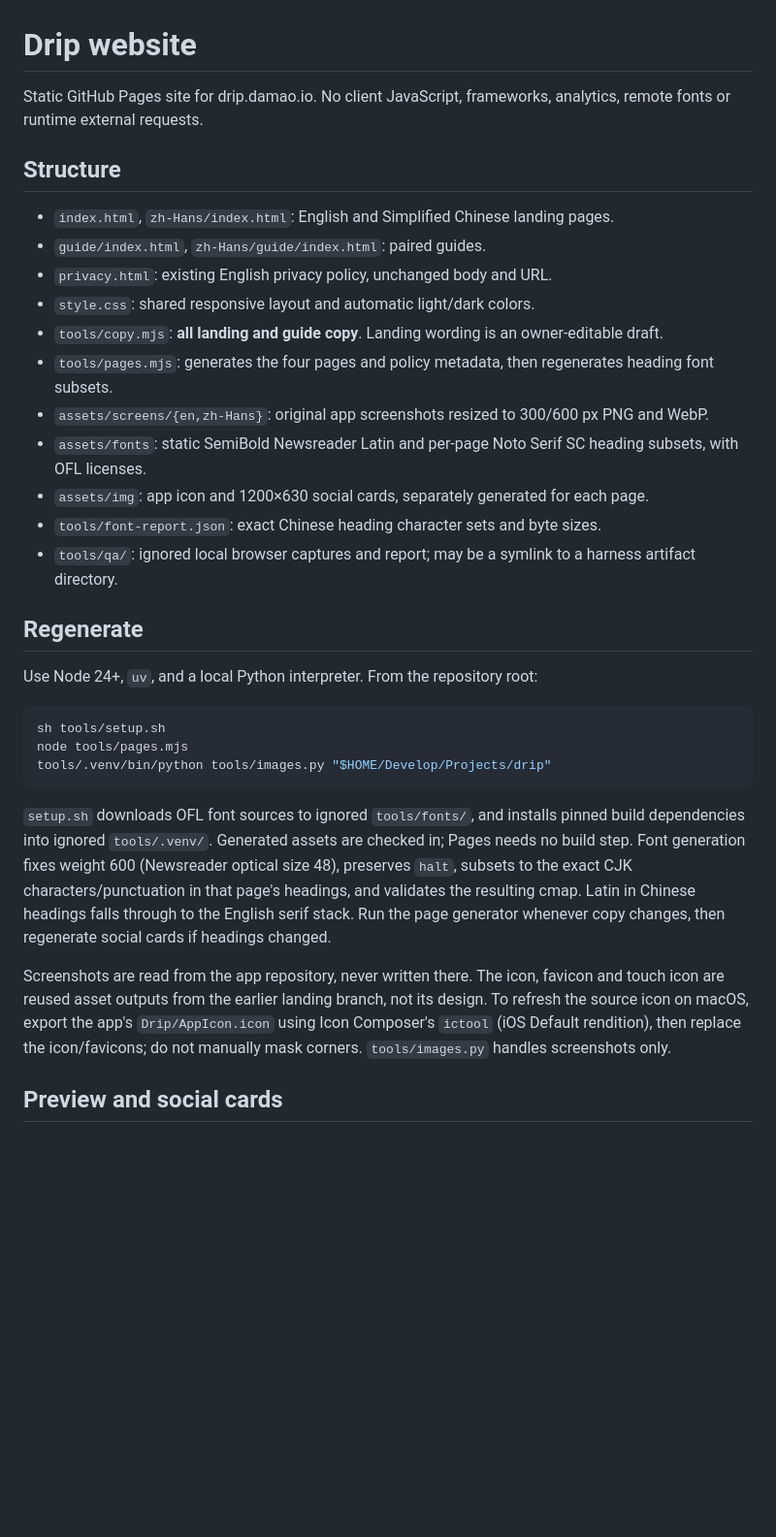
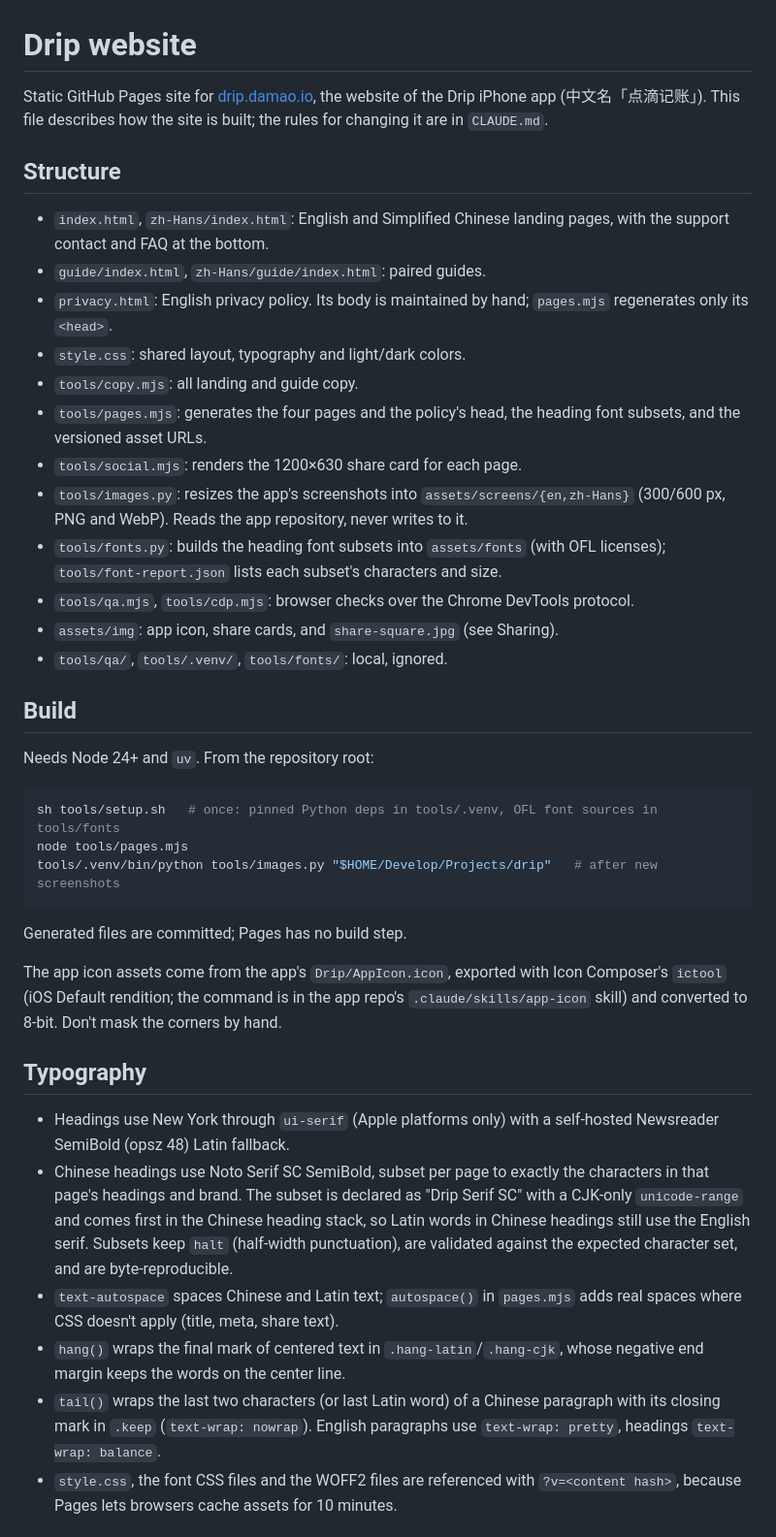
Before and after one commit to nervouna/drip-site, a Markdown page: README.md, the part around one of its changes. Shown at 97% size. Drawn GitHub-style; blank space fills up the shorter version.

````diff
--- a/README.md
+++ b/README.md
@@ -1,33 +1,61 @@
 # Drip website
 
-Static GitHub Pages site for drip.damao.io. No client JavaScript, frameworks, analytics, remote fonts or runtime external requests.
+Static GitHub Pages site for [drip.damao.io](https://drip.damao.io), the website of the Drip
+iPhone app (中文名「点滴记账」). This file describes how the site is built; the rules for
+changing it are in `CLAUDE.md`.
 
 ## Structure
 
-- `index.html`, `zh-Hans/index.html`: English and Simplified Chinese landing pages.
+- `index.html`, `zh-Hans/index.html`: English and Simplified Chinese landing pages, with the
+  support contact and FAQ at the bottom.
 - `guide/index.html`, `zh-Hans/guide/index.html`: paired guides.
-- `privacy.html`: existing English privacy policy, unchanged body and URL.
-- `style.css`: shared responsive layout and automatic light/dark colors.
-- `tools/copy.mjs`: **all landing and guide copy**. Landing wording is an owner-editable draft.
-- `tools/pages.mjs`: generates the four pages and policy metadata, then regenerates heading font subsets.
-- `assets/screens/{en,zh-Hans}`: original app screenshots resized to 300/600 px PNG and WebP.
-- `assets/fonts`: static SemiBold Newsreader Latin and per-page Noto Serif SC heading subsets, with OFL licenses.
-- `assets/img`: app icon and 1200×630 social cards, separately generated for each page.
-- `tools/font-report.json`: exact Chinese heading character sets and byte sizes.
-- `tools/qa/`: ignored local browser captures and report; may be a symlink to a harness artifact directory.
+- `privacy.html`: English privacy policy. Its body is maintained by hand; `pages.mjs`
+  regenerates only its `<head>`.
+- `style.css`: shared layout, typography and light/dark colors.
+- `tools/copy.mjs`: all landing and guide copy.
+- `tools/pages.mjs`: generates the four pages and the policy's head, the heading font subsets,
+  and the versioned asset URLs.
+- `tools/social.mjs`: renders the 1200×630 share card for each page.
+- `tools/images.py`: resizes the app's screenshots into `assets/screens/{en,zh-Hans}` (300/600 px,
+  PNG and WebP). Reads the app repository, never writes to it.
+- `tools/fonts.py`: builds the heading font subsets into `assets/fonts` (with OFL licenses);
+  `tools/font-report.json` lists each subset's characters and size.
+- `tools/qa.mjs`, `tools/cdp.mjs`: browser checks over the Chrome DevTools protocol.
+- `assets/img`: app icon, share cards, and `share-square.jpg` (see Sharing).
+- `tools/qa/`, `tools/.venv/`, `tools/fonts/`: local, ignored.
 
-## Regenerate
+## Build
 
-Use Node 24+, `uv`, and a local Python interpreter. From the repository root:
+Needs Node 24+ and `uv`. From the repository root:
 
 ```sh
-sh tools/setup.sh
+sh tools/setup.sh   # once: pinned Python deps in tools/.venv, OFL font sources in tools/fonts
 node tools/pages.mjs
-tools/.venv/bin/python tools/images.py "$HOME/Develop/Projects/drip"
+tools/.venv/bin/python tools/images.py "$HOME/Develop/Projects/drip"   # after new screenshots
 ```
 
-`setup.sh` downloads OFL font sources to ignored `tools/fonts/`, and installs pinned build dependencies into ignored `tools/.venv/`. Generated assets are checked in; Pages needs no build step. Font generation fixes weight 600 (Newsreader optical size 48), preserves `halt`, subsets to the exact CJK characters/punctuation in that page's headings, and validates the resulting cmap. Latin in Chinese headings falls through to the English serif stack. Run the page generator whenever copy changes, then regenerate social cards if headings changed.
+Generated files are committed; Pages has no build step.
 
-Screenshots are read from the app repository, never written there. The icon, favicon and touch icon are reused asset outputs from the earlier landing branch, not its design. To refresh the source icon on macOS, export the app's `Drip/AppIcon.icon` using Icon Composer's `ictool` (iOS Default rendition), then replace the icon/favicons; do not manually mask corners. `tools/images.py` handles screenshots only.
+The app icon assets come from the app's `Drip/AppIcon.icon`, exported with Icon Composer's
+`ictool` (iOS Default rendition; the command is in the app repo's `.claude/skills/app-icon`
+skill) and converted to 8-bit. Don't mask the corners by hand.
 
-## Preview and social cards
+## Typography
+
+- Headings use New York through `ui-serif` (Apple platforms only) with a self-hosted Newsreader
+  SemiBold (opsz 48) Latin fallback.
+- Chinese headings use Noto Serif SC SemiBold, subset per page to exactly the characters in that
+  page's headings and brand. The subset is declared as "Drip Serif SC" with a CJK-only
+  `unicode-range` and comes first in the Chinese heading stack, so Latin words in Chinese
+  headings still use the English serif. Subsets keep `halt` (half-width punctuation), are
+  validated against the expected character set, and are byte-reproducible.
+- `text-autospace` spaces Chinese and Latin text; `autospace()` in `pages.mjs` adds real spaces
+  where CSS doesn't apply (title, meta, share text).
+- `hang()` wraps the final mark of centered text in `.hang-latin`/`.hang-cjk`, whose negative end
+  margin keeps the words on the center line.
+- `tail()` wraps the last two characters (or last Latin word) of a Chinese paragraph with its
+  closing mark in `.keep` (`text-wrap: nowrap`). English paragraphs use `text-wrap: pretty`,
+  headings `text-wrap: balance`.
+- `style.css`, the font CSS files and the WOFF2 files are referenced with `?v=<content hash>`,
+  because Pages lets browsers cache assets for 10 minutes.
+
````
Also changed, not shown: other parts of README.md (+30 -6 lines), CLAUDE.md (added, +49 -0 lines).
